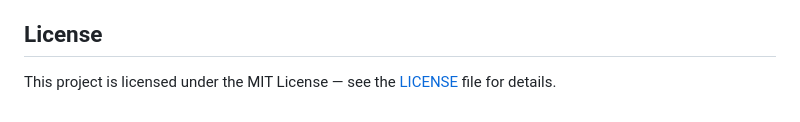
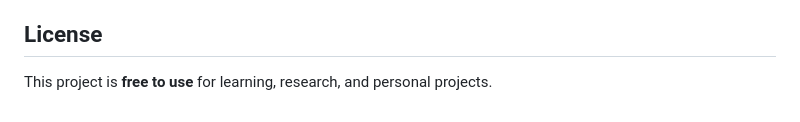
Before and after one commit to SanchitNegi177/diabetes_predictor, a Markdown page: README.md, the part around the change. Rendered like a GitHub page.

Commit message:
Clarify project usage rights in license section
Updated license section to clarify usage rights.

```diff
--- a/README.md
+++ b/README.md
@@ -81,4 +81,4 @@ A machine‑learning web application to predict the likelihood of diabetes based
 - Schedule periodic retraining with new data to keep model updated.
 
 ## License
-This project is licensed under the MIT License — see the [LICENSE](LICENSE) file for details.
+This project is **free to use** for learning, research, and personal projects.
```
